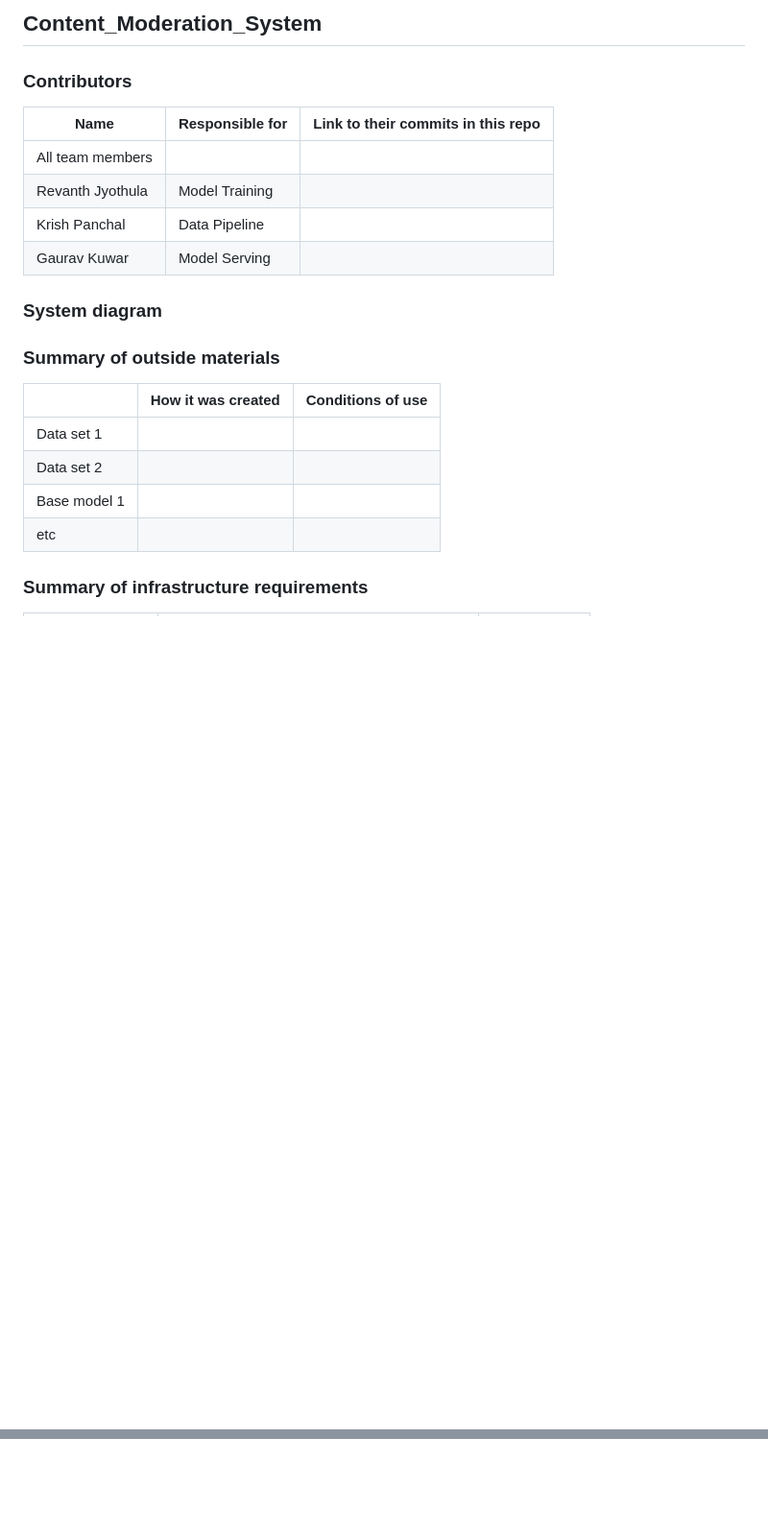
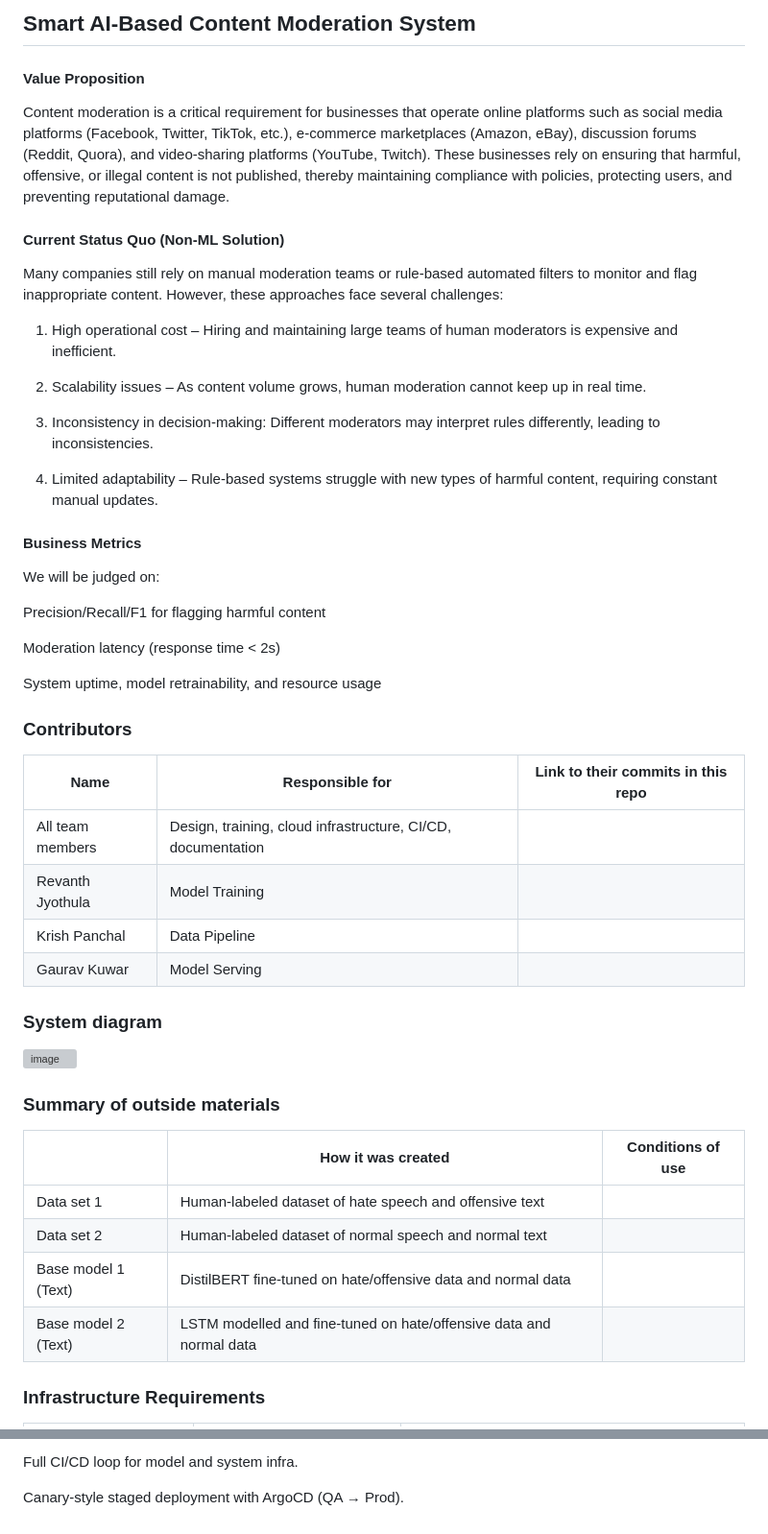
Before and after one commit to revforyou/Content_Moderation_System, a Markdown page: README.md, 2 parts joined by grey strips. Shown at 96% size. Rendered like a GitHub page; blank space fills up the shorter version; grey boxes are pictures that could not be loaded.

```diff
--- a/README.md
+++ b/README.md
@@ -1,38 +1,42 @@
-## Content_Moderation_System
+## Smart AI-Based Content Moderation System
 
-<!--
-Discuss: Value proposition: Your will propose a machine learning system that can be
-used in an existing business or service. (You should not propose a system in which
-a new business or service would be developed around the machine learning system.)
-Describe the value proposition for the machine learning system. What’s the (non-ML)
-status quo used in the business or service? What business metric are you going to be
-judged on? (Note that the “service” does not have to be for general users; you can
-propose a system for a science problem, for example.)
--->
+#### Value Proposition
+Content moderation is a critical requirement for businesses that operate online platforms such as social media platforms (Facebook, Twitter, TikTok, etc.), e-commerce marketplaces (Amazon, eBay), discussion forums (Reddit, Quora), and video-sharing platforms (YouTube, Twitch). These businesses rely on ensuring that harmful, offensive, or illegal content is not published, thereby maintaining compliance with policies, protecting users, and preventing reputational damage.
+
+#### Current Status Quo (Non-ML Solution)
+Many companies still rely on manual moderation teams or rule-based automated filters to monitor and flag inappropriate content. However, these approaches face several challenges:
+
+1. High operational cost – Hiring and maintaining large teams of human moderators is expensive and inefficient.
+
+2. Scalability issues – As content volume grows, human moderation cannot keep up in real time.
+
+3. Inconsistency in decision-making: Different moderators may interpret rules differently, leading to inconsistencies.
+
+4. Limited adaptability – Rule-based systems struggle with new types of harmful content, requiring constant manual updates.
+
+#### Business Metrics
+We will be judged on:
+
+Precision/Recall/F1 for flagging harmful content
+
+Moderation latency (response time < 2s)
+
+System uptime, model retrainability, and resource usage
+
 
 ### Contributors
 
-<!-- Table of contributors and their roles.
-First row: define responsibilities that are shared by the team.
-Then, each row after that is: name of contributor, their role, and in the third column,
-you will link to their contributions. If your project involves multiple repos, you will
-link to their contributions in all repos here. -->
-
-| Name                            | Responsible for  | Link to their commits in this repo |
-|---------------------------------|----------------- |------------------------------------|
-| All team members                |                  |                                    |
-| Revanth Jyothula                | Model Training   |                                    |
-| Krish Panchal                   | Data Pipeline    |                                    |
-| Gaurav Kuwar                    | Model Serving    |                                    |
-
-
-
+| Name                            | Responsible for                                             | Link to their commits in this repo |
+|---------------------------------|-------------------------------------------------------------|------------------------------------|
+| All team members                | Design, training, cloud infrastructure, CI/CD, documentation|                                    |
+| Revanth Jyothula                | Model Training                                              |                                    |
+| Krish Panchal                   | Data Pipeline                                               |                                    |
+| Gaurav Kuwar                    | Model Serving                                               |                                    |
 
 ### System diagram
 
-<!-- Overall digram of system. Doesn't need polish, does need to show all the pieces.
-Must include: all the hardware, all the containers/software platforms, all the models,
-all the data. -->
+![image](https://github.com/user-attachments/assets/462df420-26af-4b75-b763-0a049bccd2d8)
+
 
 ### Summary of outside materials
 
@@ -40,13 +44,13 @@ all the data. -->
 Name of data/model, conditions under which it was created (ideally with links/references),
 conditions under which it may be used. -->
 
-|              | How it was created | Conditions of use |
-|--------------|--------------------|-------------------|
-| Data set 1   |                    |                   |
-| Data set 2   |                    |                   |
-| Base model 1 |                    |                   |
-| etc          |                    |                   |
+|                             | How it was created                                                  | Conditions of use |
+|-----------------------------|---------------------------------------------------------------------|-------------------|
+| Data set 1                  | Human-labeled dataset of hate speech and offensive text             |                   |
+| Data set 2                  | Human-labeled dataset of normal speech and normal text              |                   |
+| Base model 1 (Text)         | DistilBERT fine-tuned on hate/offensive data and normal data        |                   |
+| Base model 2 (Text)         | LSTM modelled and fine-tuned on hate/offensive data and normal data |                   |
 
 
-### Summary of infrastructure requirements
+### Infrastructure Requirements
 
@@ -88,0 +147,3 @@ optional "difficulty" points you are attempting. -->
+Full CI/CD loop for model and system infra.
+
+Canary-style staged deployment with ArgoCD (QA → Prod).
```
Also changed, not shown: other parts of README.md (+75 -21 lines).
